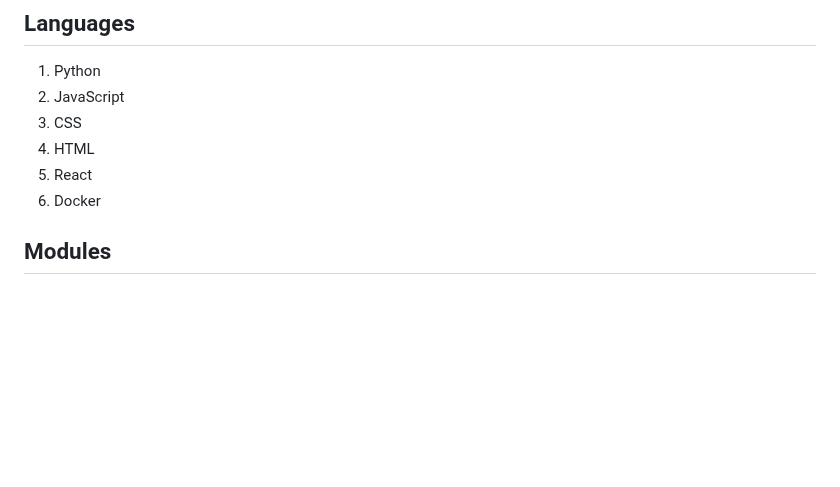
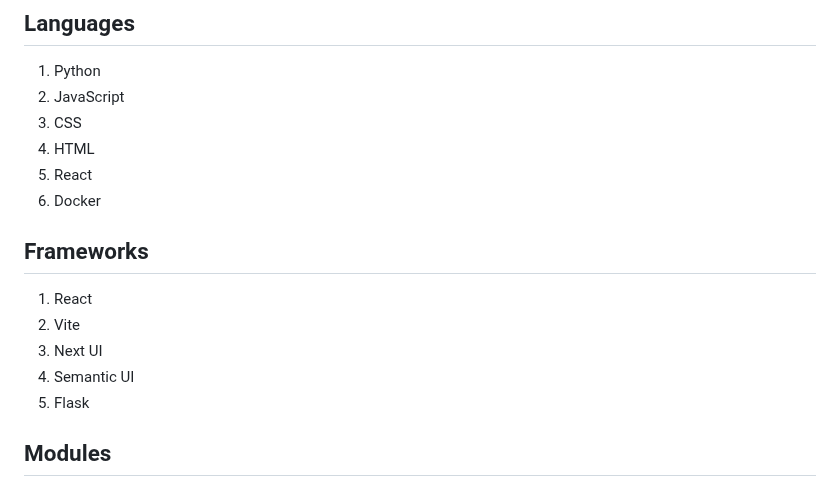
Before and after one commit to shivanshudwivedi/DexM-Movies, a Markdown page: README.md, the part around the change. GitHub-like rendering; blank space fills up the shorter version.

```diff
--- a/README.md
+++ b/README.md
@@ -31,6 +31,14 @@ Our team consists of a diverse group of students from various backgrounds and ac
 4. HTML
 5. React
 6. Docker
+
+## Frameworks
+
+1. React
+2. Vite
+3. Next UI
+4. Semantic UI
+5. Flask
 
 ## Modules
 
```
